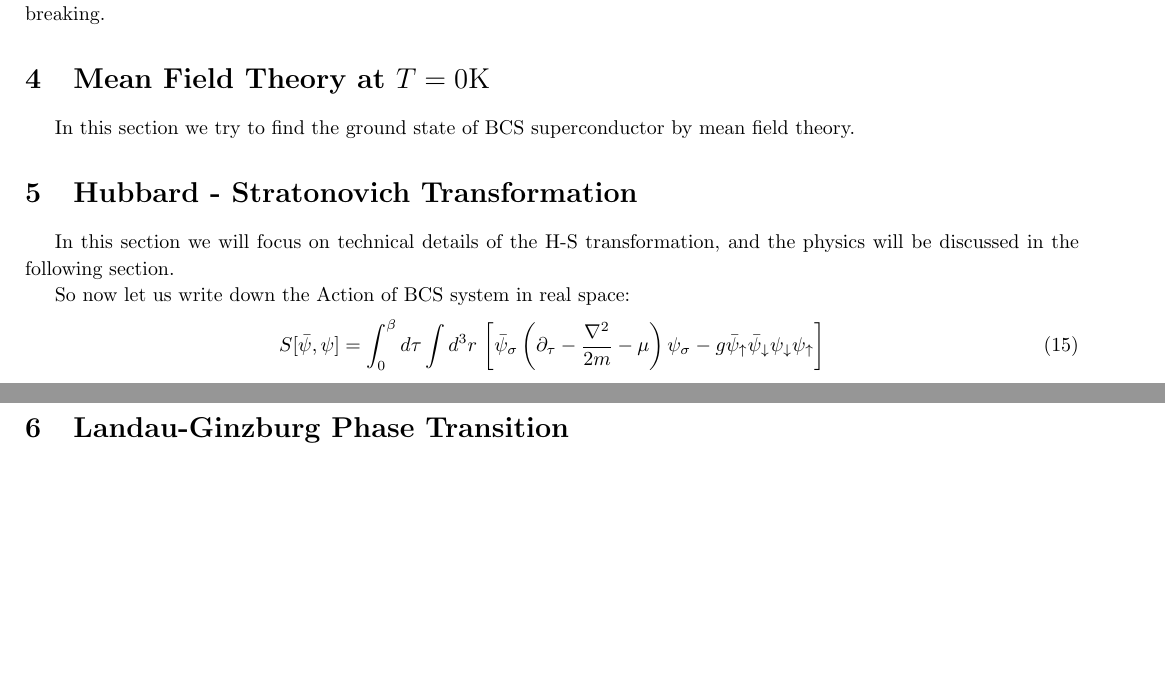
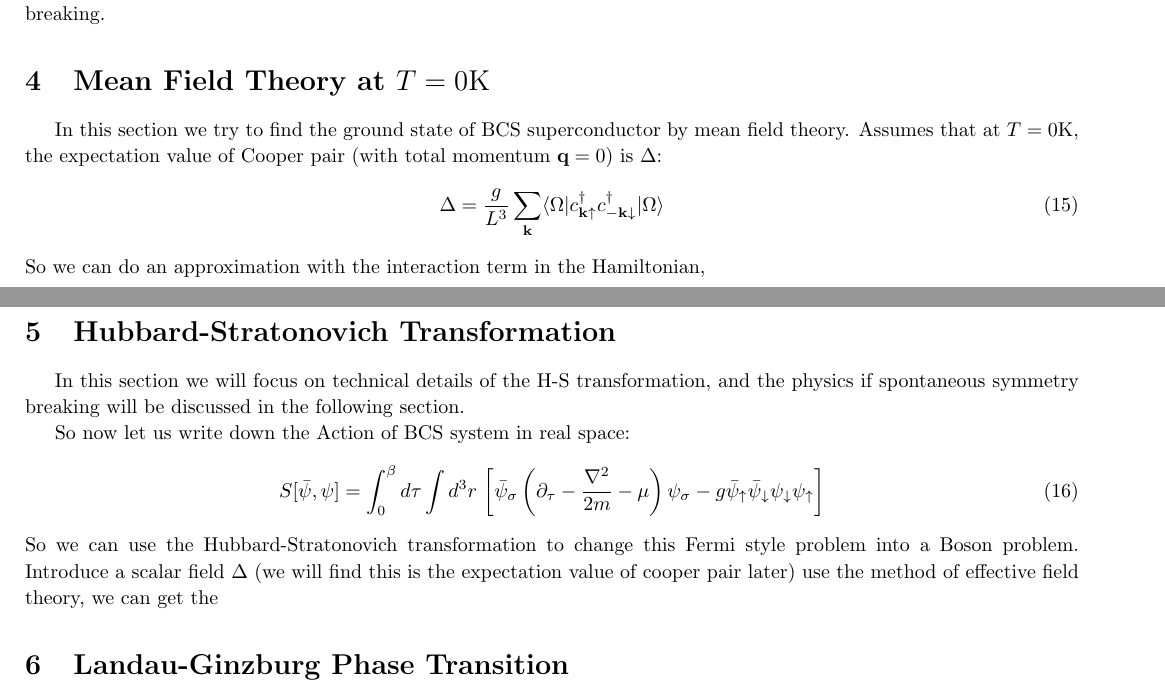
Before and after one commit to FangXieTHU/My-Notes-of-Physics, a LaTeX document (BCS Theory/BCS theory.tex): two parts of pages 4 and 5 of 5, joined at a grey line, cut so that both start at the same text, the shorter picture padded with empty space. Compiled offline with pdfLaTeX; a LaTeX package or settings file that is missing is left out.

Commit message:
Some Update

```diff
--- a/BCS Theory/BCS theory.tex
+++ b/BCS Theory/BCS theory.tex
@@ -152,16 +152,20 @@ $$
 So the correlation function of Cooper pairs will be divergent. That means when $T<T_c$, the Fermi liquid theory cannot describe the electron system in the metal correctly. Later we will see that blow $T_c$ there is a spontaneous symmetry breaking.
 
 \section{Mean Field Theory at $T = 0\mathrm{K}$}
-In this section we try to find the ground state of BCS superconductor by mean field theory.
+In this section we try to find the ground state of BCS superconductor by mean field theory. Assumes that at $T= 0 \mathrm{K}$, the expectation value of Cooper pair (with total momentum $\mtq = 0 $) is $\Delta$:
+\begin{equation}
+\Delta = \frac{g}{L^3}\sum_{\mtk}\langle \Omega | c^\dagger_{\mtk \uspin}c^\dagger_{-\mtk \dspin}| \Omega \rangle
+\end{equation}
+So we can do an approximation with the interaction term in the Hamiltonian,
 
-\section{Hubbard - Stratonovich Transformation}
-In this section we will focus on technical details of the H-S transformation, and the physics will be discussed in the following section.
+\section{Hubbard-Stratonovich Transformation}
+In this section we will focus on technical details of the H-S transformation, and the physics if spontaneous symmetry breaking will be discussed in the following section.
 
 So now let us write down the Action of BCS system in real space:
 \begin{equation}
 S[\bar{\psi},\psi] = \int^\beta_0d\tau\int d^3r\,\left[\bar{\psi}_\sigma\left(\partial_\tau-\frac{\nabla^2}{2m}-\mu\right)\psi_\sigma - g\bar{\psi}_\uspin\bar{\psi}_\dspin\psi_\dspin\psi_\uspin\right]
 \end{equation}
-
+So we can use the Hubbard-Stratonovich transformation to change this Fermi style problem into a Boson problem. Introduce a scalar field $\Delta$ (we will find this is the expectation value of cooper pair later) use the method of effective field theory, we can get the
 
 \section{Landau-Ginzburg Phase Transition}
 By neglecting quantum fluctuations, we can construct the Landau-Ginzburg Action and find the broken symmetry of Cooper pairs.
```
Also changed, not shown: BCS Theory/BCS theory.pdf.
